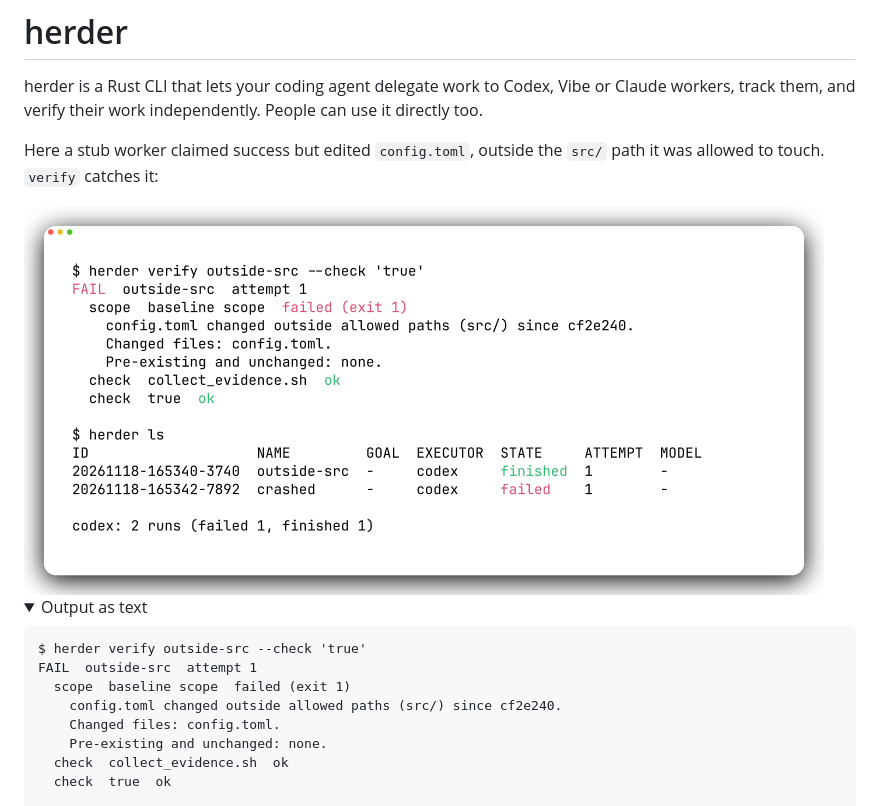
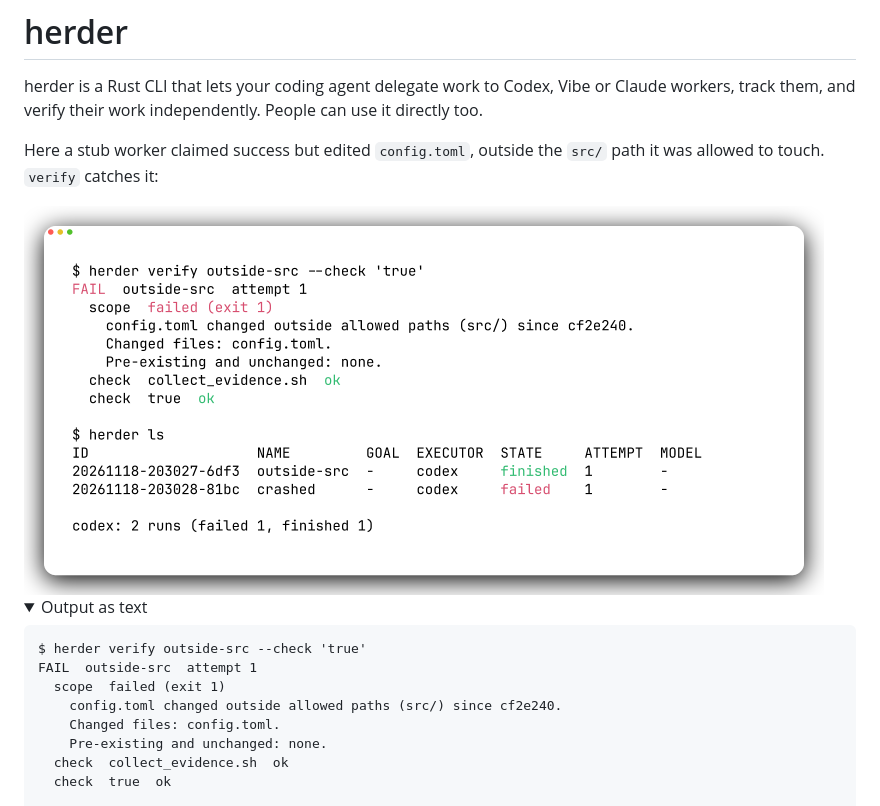
Before and after one commit to Shaance/herder, a Markdown page: README.md, the part around the change. Rendered like a GitHub page; pictures changed too: docs/assets/demo-light.png; folded sections open.

````diff
--- a/README.md
+++ b/README.md
@@ -15,7 +15,7 @@ Here a stub worker claimed success but edited `config.toml`, outside the `src/`
 ```text
 $ herder verify outside-src --check 'true'
 FAIL  outside-src  attempt 1
-  scope  baseline scope  failed (exit 1)
+  scope  failed (exit 1)
     config.toml changed outside allowed paths (src/) since cf2e240.
     Changed files: config.toml.
     Pre-existing and unchanged: none.
````
Also changed, not shown: docs/assets/demo-dark.png, 2 other files.
